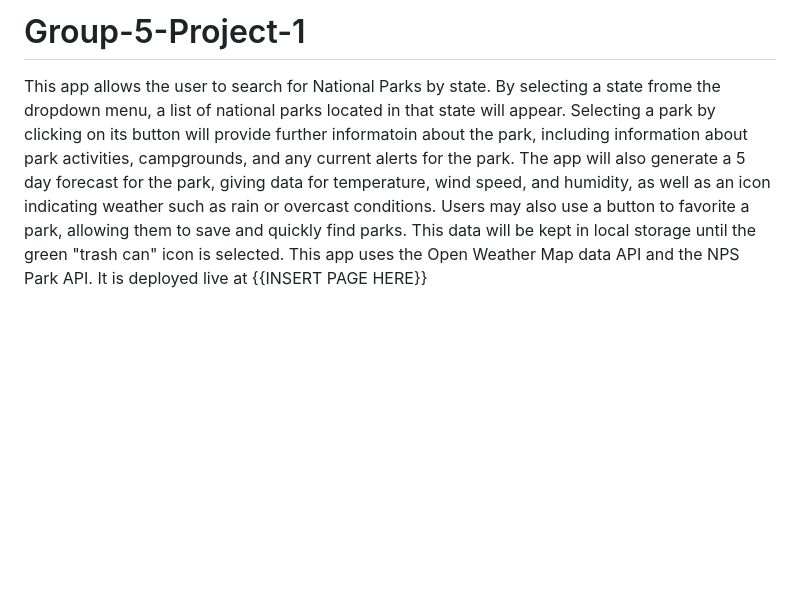
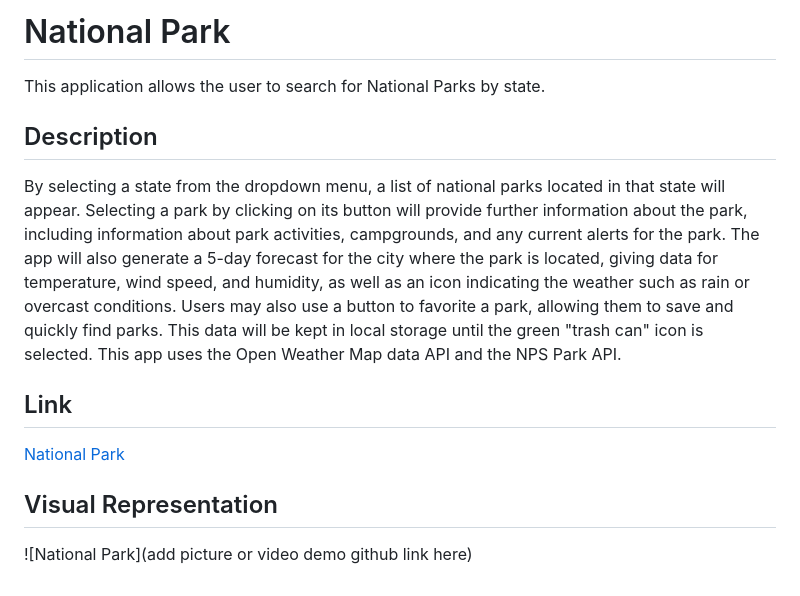
Before and after one commit to jackparisi/Group-5-Project-1, a Markdown page: README.md, the part around the change. GitHub-like rendering; blank space fills up the shorter version.

Commit message:
Structuring readMe and adding live site image

```diff
--- a/README.md
+++ b/README.md
@@ -1,3 +1,11 @@
-# Group-5-Project-1
+ # National Park
+This application allows the user to search for National Parks by state.
 
-This app allows the user to search for National Parks by state. By selecting a state frome the dropdown menu, a list of national parks located in that state will appear. Selecting a park by clicking on its button will provide further informatoin about the park, including information about park activities, campgrounds, and any current alerts for the park. The app will also generate a 5 day forecast for the park, giving data for temperature, wind speed, and humidity, as well as an icon indicating weather such as rain or overcast conditions. Users may also use a button to favorite a park, allowing them to save and quickly find parks. This data will be kept in local storage until the green "trash can" icon is selected. This app uses the Open Weather Map data API and the NPS Park API. It is deployed live at {{INSERT PAGE HERE}}
+## Description
+By selecting a state from the dropdown menu, a list of national parks located in that state will appear. Selecting a park by clicking on its button will provide further information about the park, including information about park activities, campgrounds, and any current alerts for the park. The app will also generate a 5-day forecast for the city where the park is located, giving data for temperature, wind speed, and humidity, as well as an icon indicating the weather such as rain or overcast conditions. Users may also use a button to favorite a park, allowing them to save and quickly find parks. This data will be kept in local storage until the green "trash can" icon is selected. This app uses the Open Weather Map data API and the NPS Park API.
+
+## Link
+[National Park]( https://jackparisi.github.io/Group-5-Project-1/)
+
+## Visual Representation
+![National Park](add picture or video demo github link here)
```
Also changed, not shown: assets/image/liveSiteImage.PNG (added).
